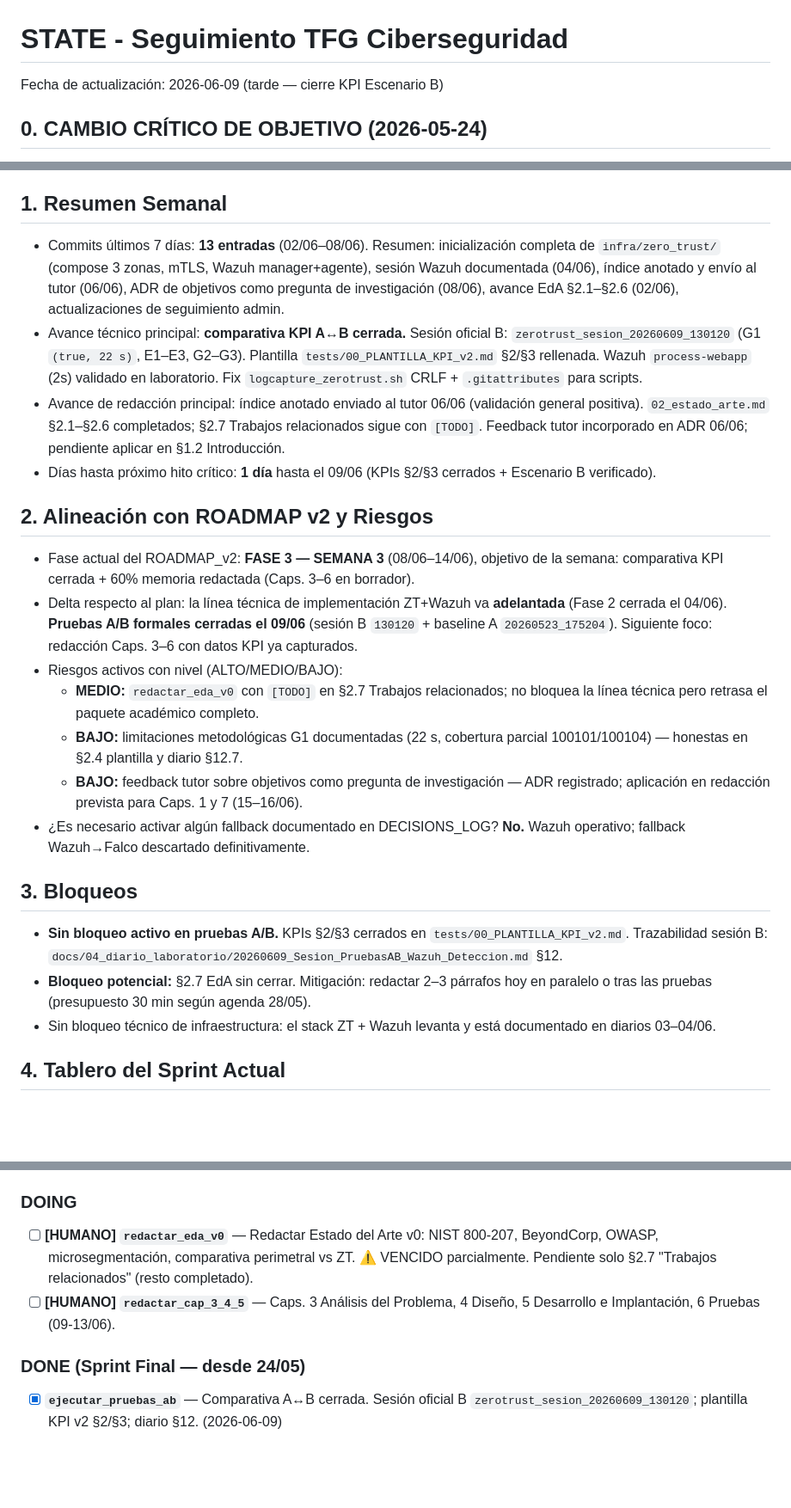
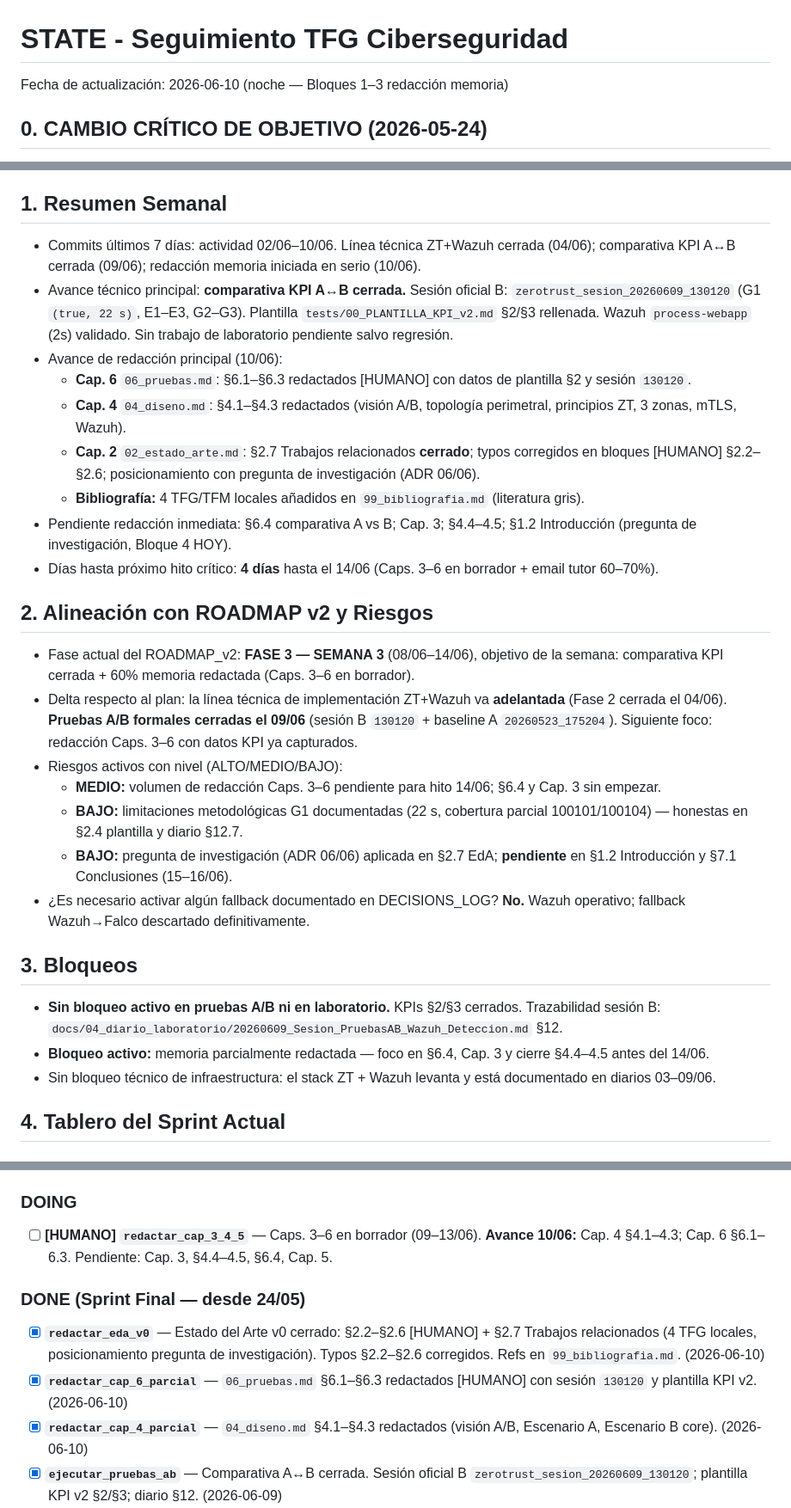
Before and after one commit to Coryy82/TFG-ZeroTrust, a Markdown page: admin/STATE.md, 3 parts joined by grey strips. Shown at 86% size. GitHub-like rendering; blank space fills up the shorter version.

```diff
--- a/admin/STATE.md
+++ b/admin/STATE.md
@@ -1,5 +1,5 @@
 # STATE - Seguimiento TFG Ciberseguridad
-Fecha de actualización: 2026-06-09 (tarde — cierre KPI Escenario B)
+Fecha de actualización: 2026-06-10 (noche — Bloques 1–3 redacción memoria)
 
 ## 0. CAMBIO CRÍTICO DE OBJETIVO (2026-05-24)
 
@@ -14,24 +14,29 @@ Capacidad efectiva restante:
 - **05/06 → 21/06: ~144h restantes** (12h/día × 0.75 fatiga × 16 días)
 
 ## 1. Resumen Semanal
-- Commits últimos 7 días: **13 entradas** (02/06–08/06). Resumen: inicialización completa de `infra/zero_trust/` (compose 3 zonas, mTLS, Wazuh manager+agente), sesión Wazuh documentada (04/06), índice anotado y envío al tutor (06/06), ADR de objetivos como pregunta de investigación (08/06), avance EdA §2.1–§2.6 (02/06), actualizaciones de seguimiento admin.
-- Avance técnico principal: **comparativa KPI A↔B cerrada.** Sesión oficial B: `zerotrust_sesion_20260609_130120` (G1 `(true, 22 s)`, E1–E3, G2–G3). Plantilla `tests/00_PLANTILLA_KPI_v2.md` §2/§3 rellenada. Wazuh `process-webapp` (2s) validado en laboratorio. Fix `logcapture_zerotrust.sh` CRLF + `.gitattributes` para scripts.
-- Avance de redacción principal: índice anotado enviado al tutor 06/06 (validación general positiva). `02_estado_arte.md` §2.1–§2.6 completados; §2.7 Trabajos relacionados sigue con `[TODO]`. Feedback tutor incorporado en ADR 06/06; pendiente aplicar en §1.2 Introducción.
-- Días hasta próximo hito crítico: **1 día** hasta el 09/06 (KPIs §2/§3 cerrados + Escenario B verificado).
+- Commits últimos 7 días: actividad 02/06–10/06. Línea técnica ZT+Wazuh cerrada (04/06); comparativa KPI A↔B cerrada (09/06); redacción memoria iniciada en serio (10/06).
+- Avance técnico principal: **comparativa KPI A↔B cerrada.** Sesión oficial B: `zerotrust_sesion_20260609_130120` (G1 `(true, 22 s)`, E1–E3, G2–G3). Plantilla `tests/00_PLANTILLA_KPI_v2.md` §2/§3 rellenada. Wazuh `process-webapp` (2s) validado. Sin trabajo de laboratorio pendiente salvo regresión.
+- Avance de redacción principal (10/06):
+  - **Cap. 6** `06_pruebas.md`: §6.1–§6.3 redactados [HUMANO] con datos de plantilla §2 y sesión `130120`.
+  - **Cap. 4** `04_diseno.md`: §4.1–§4.3 redactados (visión A/B, topología perimetral, principios ZT, 3 zonas, mTLS, Wazuh).
+  - **Cap. 2** `02_estado_arte.md`: §2.7 Trabajos relacionados **cerrado**; typos corregidos en bloques [HUMANO] §2.2–§2.6; posicionamiento con pregunta de investigación (ADR 06/06).
+  - **Bibliografía:** 4 TFG/TFM locales añadidos en `99_bibliografia.md` (literatura gris).
+- Pendiente redacción inmediata: §6.4 comparativa A vs B; Cap. 3; §4.4–4.5; §1.2 Introducción (pregunta de investigación, Bloque 4 HOY).
+- Días hasta próximo hito crítico: **4 días** hasta el 14/06 (Caps. 3–6 en borrador + email tutor 60–70%).
 
 ## 2. Alineación con ROADMAP v2 y Riesgos
 - Fase actual del ROADMAP_v2: **FASE 3 — SEMANA 3** (08/06–14/06), objetivo de la semana: comparativa KPI cerrada + 60% memoria redactada (Caps. 3–6 en borrador).
 - Delta respecto al plan: la línea técnica de implementación ZT+Wazuh va **adelantada** (Fase 2 cerrada el 04/06). **Pruebas A/B formales cerradas el 09/06** (sesión B `130120` + baseline A `20260523_175204`). Siguiente foco: redacción Caps. 3–6 con datos KPI ya capturados.
 - Riesgos activos con nivel (ALTO/MEDIO/BAJO):
-  - **MEDIO:** `redactar_eda_v0` con `[TODO]` en §2.7 Trabajos relacionados; no bloquea la línea técnica pero retrasa el paquete académico completo.
+  - **MEDIO:** volumen de redacción Caps. 3–6 pendiente para hito 14/06; §6.4 y Cap. 3 sin empezar.
   - **BAJO:** limitaciones metodológicas G1 documentadas (22 s, cobertura parcial 100101/100104) — honestas en §2.4 plantilla y diario §12.7.
-  - **BAJO:** feedback tutor sobre objetivos como pregunta de investigación — ADR registrado; aplicación en redacción prevista para Caps. 1 y 7 (15–16/06).
+  - **BAJO:** pregunta de investigación (ADR 06/06) aplicada en §2.7 EdA; **pendiente** en §1.2 Introducción y §7.1 Conclusiones (15–16/06).
 - ¿Es necesario activar algún fallback documentado en DECISIONS_LOG? **No.** Wazuh operativo; fallback Wazuh→Falco descartado definitivamente.
 
 ## 3. Bloqueos
-- **Sin bloqueo activo en pruebas A/B.** KPIs §2/§3 cerrados en `tests/00_PLANTILLA_KPI_v2.md`. Trazabilidad sesión B: `docs/04_diario_laboratorio/20260609_Sesion_PruebasAB_Wazuh_Deteccion.md` §12.
-- **Bloqueo potencial:** §2.7 EdA sin cerrar. Mitigación: redactar 2–3 párrafos hoy en paralelo o tras las pruebas (presupuesto 30 min según agenda 28/05).
-- Sin bloqueo técnico de infraestructura: el stack ZT + Wazuh levanta y está documentado en diarios 03–04/06.
+- **Sin bloqueo activo en pruebas A/B ni en laboratorio.** KPIs §2/§3 cerrados. Trazabilidad sesión B: `docs/04_diario_laboratorio/20260609_Sesion_PruebasAB_Wazuh_Deteccion.md` §12.
+- **Bloqueo activo:** memoria parcialmente redactada — foco en §6.4, Cap. 3 y cierre §4.4–4.5 antes del 14/06.
+- Sin bloqueo técnico de infraestructura: el stack ZT + Wazuh levanta y está documentado en diarios 03–09/06.
 
 ## 4. Tablero del Sprint Actual
 ### TODO
@@ -43,10 +48,12 @@ Capacidad efectiva restante:
 - [ ] **[HUMANO] `revision_final_entrega`** — Correcciones + depósito en plataforma el 21/06.
 
 ### DOING
-- [ ] **[HUMANO] `redactar_eda_v0`** — Redactar Estado del Arte v0: NIST 800-207, BeyondCorp, OWASP, microsegmentación, comparativa perimetral vs ZT. ⚠️ VENCIDO parcialmente. Pendiente solo §2.7 "Trabajos relacionados" (resto completado).
-- [ ] **[HUMANO] `redactar_cap_3_4_5`** — Caps. 3 Análisis del Problema, 4 Diseño, 5 Desarrollo e Implantación, 6 Pruebas (09-13/06).
+- [ ] **[HUMANO] `redactar_cap_3_4_5`** — Caps. 3–6 en borrador (09–13/06). **Avance 10/06:** Cap. 4 §4.1–4.3; Cap. 6 §6.1–6.3. Pendiente: Cap. 3, §4.4–4.5, §6.4, Cap. 5.
 
 ### DONE (Sprint Final — desde 24/05)
+- [x] **`redactar_eda_v0`** — Estado del Arte v0 cerrado: §2.2–§2.6 [HUMANO] + §2.7 Trabajos relacionados (4 TFG locales, posicionamiento pregunta de investigación). Typos §2.2–§2.6 corregidos. Refs en `99_bibliografia.md`. (2026-06-10)
+- [x] **`redactar_cap_6_parcial`** — `06_pruebas.md` §6.1–§6.3 redactados [HUMANO] con sesión `130120` y plantilla KPI v2. (2026-06-10)
+- [x] **`redactar_cap_4_parcial`** — `04_diseno.md` §4.1–§4.3 redactados (visión A/B, Escenario A, Escenario B core). (2026-06-10)
 - [x] **`ejecutar_pruebas_ab`** — Comparativa A↔B cerrada. Sesión oficial B `zerotrust_sesion_20260609_130120`; plantilla KPI v2 §2/§3; diario §12. (2026-06-09)
 - [x] **`registrar_adr_feedback_tutor`** — ADR 2026-06-06: objetivos reformulados como pregunta de investigación tras feedback tutor del 06/06. Registrado en `admin/DECISIONS_LOG.md`. (2026-06-08)
 - [x] **`email_tutor_31_05`** — Índice anotado enviado al tutor el 06/06/2026. Validación general positiva; feedback: objetivos como pregunta de investigación. Registrado en `docs/02_reuniones_tutor/` (timeline §17–§18). (2026-06-06)
```
Also changed, not shown: admin/DECISIONS_LOG.md (+1 -0 lines), docs/fafaf.md (deleted, +0 -81 lines).
